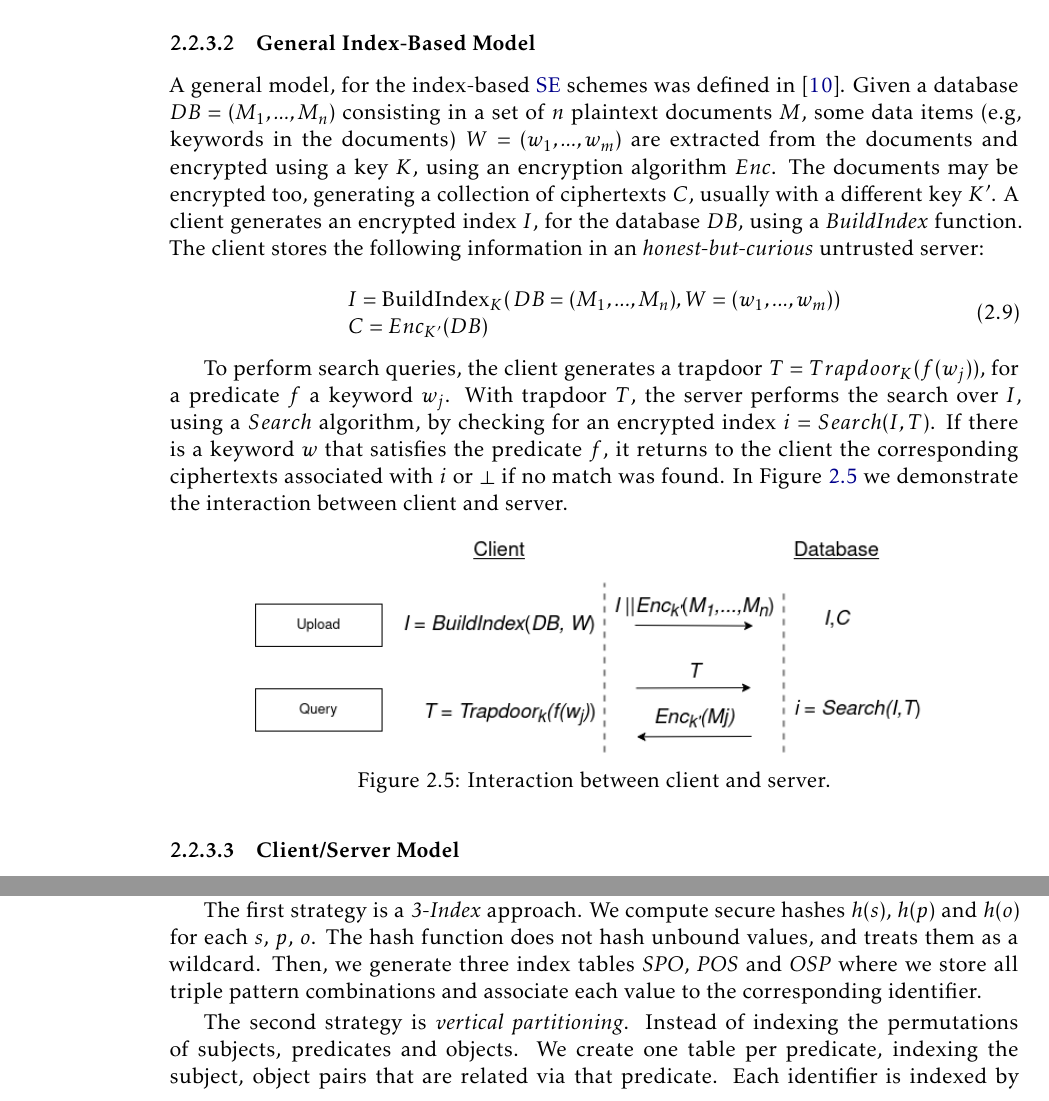
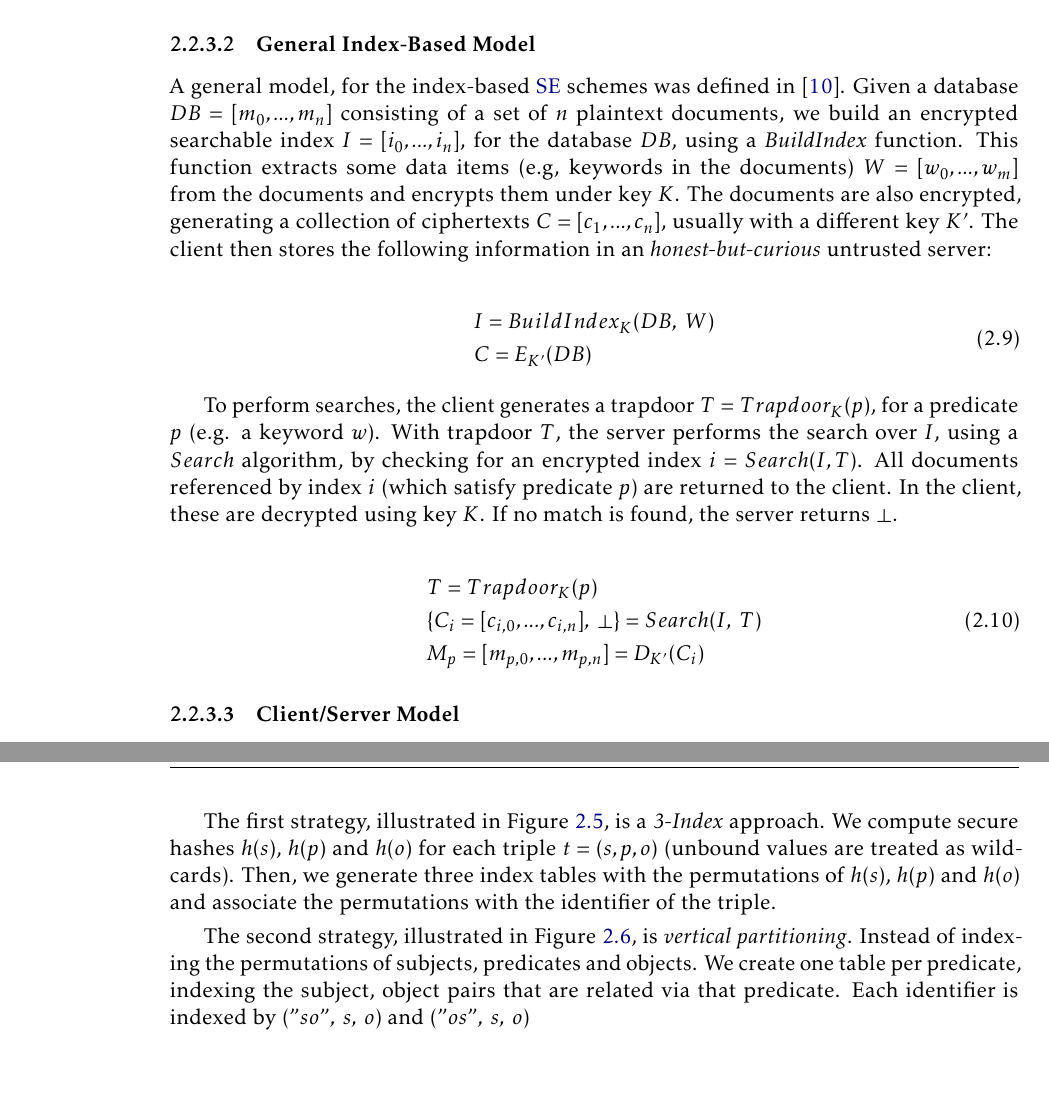
Before and after one commit to DCebola/SEnTriS, a LaTeX thesis (Dissertation/template.tex, which reads Dissertation/Chapters/chapter2/2-related-work.tex): two parts of pages 36 and 40 of 154 before the commit and two parts of pages 36 and 41 of 154 after it, joined at a grey line, cut so that both start at the same text. Compiled offline with pdfLaTeX.

Commit message:
Adding figures

```diff
--- a/Dissertation/Chapters/chapter2/2-related-work.tex
+++ b/Dissertation/Chapters/chapter2/2-related-work.tex
@@ -503,23 +503,24 @@ Deterministic encryption is type of property-preserving encryption scheme. Contr
 
 \subsubsection{General Index-Based Model}
 
-A general model, for the index-based \gls{SE} schemes was defined in \autocite{Bosch2014-eb}. Given a database $DB=(M_{1},...,M_{n})$ consisting in a set of $n$ plaintext documents $M$, some data items (e.g, keywords in the documents) $W=(w_{1},...,w_{m})$ are extracted from the documents and encrypted using a key $K$, using an encryption algorithm $Enc$. The documents may be encrypted too, generating a collection of ciphertexts $C$, usually with a different key $K'$. A client generates an encrypted index $I$, for the database $DB$, using a \emph{BuildIndex} function. The client stores the following information in an \emph{honest-but-curious} untrusted server:
+A general model, for the index-based \gls{SE} schemes was defined in \autocite{Bosch2014-eb}. Given a database $DB=[m_{0},...,m_{n}]$ consisting of a set of $n$ plaintext documents, we build an encrypted searchable index $I=[i_0,...,i_n]$, for the database $DB$, using a \emph{BuildIndex} function. This function extracts some data items (e.g, keywords in the documents) $W=[w_{0},...,w_{m}]$ from the documents and encrypts them under key $K$. The documents are also encrypted, generating a collection of ciphertexts $C=[c_1,...,c_n]$, usually with a different key $K'$. The client then stores the following information in an \emph{honest-but-curious} untrusted server:
 
 \begin{equation}
-    \begin{array}{l}
-    I = \textrm{BuildIndex}_{K}(\, DB=(M_{1},...,M_{n}), W=(w_{1},...,w_{m}))\\
-    C = Enc_{K'}(DB)
-    \end{array}
+    \begin{split}
+    &I = BuildIndex_{K}(DB, \; W) \\
+    &C = E_{K'}(DB)
+    \end{split}
 \end{equation}
 
-To perform search queries, the client generates a trapdoor $T=Trapdoor_{K}(f(w_{j}))$, for a predicate $f$ a keyword $w_{j}$. With trapdoor $T$, the server performs the search over $I$, using a $Search$ algorithm, by checking for an encrypted index $i = Search(I,T)$. If there is a keyword $w$ that satisfies the predicate $f$, it returns to the client the corresponding ciphertexts associated with $i$ or $\bot$ if no match was found. In Figure \ref{fig:se-general} we demonstrate the interaction between client and server.
+To perform searches, the client generates a trapdoor $T = Trapdoor_{K}(p)$, for a predicate $p$ (e.g. a keyword $w$). With trapdoor $T$, the server performs the search over $I$, using a $Search$ algorithm, by checking for an encrypted index $i = Search(I,T)$. All documents referenced by index $i$ (which satisfy predicate $p$) are returned to the client. In the client, these are decrypted using key $K$. If no match is found, the server returns $\bot$.
 
-\begin{figure}[H]
-    \centering
-    \includegraphics[width=0.8\textwidth]{se-general.png}
-    \caption{Interaction between client and server.}
-    \label{fig:se-general}
-\end{figure}
+\begin{equation}
+    \begin{split}
+    &T = Trapdoor_{K}(p) \\
+    &\{ C_i = [c_{i,0}, ..., c_{i,n}], \; \bot\} = Search(I, \; T) \\
+    &M_p = [m_{p,0},...,m_{p,n}] = D_{K'}(C_i)
+    \end{split}
+\end{equation}
 
 \subsubsection{Client/Server Model}
 
@@ -626,2 +627 @@ Only if the result of the inner product is 0 can we decrypt the seed, derive the
 
-The first strategy is a \emph{3-Index} approach. We compute secure hashes $h(s)$, $h(p)$ and $h(o)$ for each $s$, $p$, $o$. The hash function does not hash unbound values, and treats them as a wildcard. Then, we generate three index tables \emph{SPO}, \emph{POS} and \emph{OSP} where we store all triple pattern combinations and associate each value to the corresponding identifier.
@@ -628,7 +640,8 @@ The first strategy is a \emph{3-Index} approach. We compute secure hashes $h(s)$
 
-The second strategy is \emph{vertical partitioning}. Instead of indexing the permutations of subjects, predicates and objects. We create one table per predicate, indexing the subject, object pairs that are related via that predicate. Each identifier is indexed by a $("so"\;\vert\;"os",\;s,\;o)$.
 
-\mytodo{Add image with both index schemes}
+The first strategy, illustrated in Figure \ref{fig:3-index}, is a \emph{3-Index} approach. We compute secure hashes $h(s)$, $h(p)$ and $h(o)$ for each triple $t = (s, p, o)$ (unbound values are treated as wildcards). Then, we generate three index tables with the permutations of $h(s)$, $h(p)$ and $h(o)$ and associate the permutations with the identifier of the triple.
+
+The second strategy, illustrated in Figure \ref{fig:vertical-partitioning}, is \emph{vertical partitioning}. Instead of indexing the permutations of subjects, predicates and objects. We create one table per predicate, indexing the subject, object pairs that are related via that predicate. Each identifier is indexed by $("so",\;s,\;o)$ and $("os",\;s,\;o)$
 
 \subsection{CryptGraphDB}
 
@@ -648,0 +668,2 @@ Besides confidentiality, \emph{CryptDB} does not ensure integrity, freshness, or
+    \label{fig:cryptdb-system-model}
+\end{figure}
```
Also changed, not shown: Dissertation/Chapters/chapter3/3-solution.tex (+1 -1 lines), Dissertation/Chapters/chapter6/6-conclusion-and-future-work.tex (+2 -0 lines), Dissertation/Config/5_packages.tex (+0 -2 lines), Dissertation/Figures/3-Index.png (added), Dissertation/Figures/CryptDB-onions.png (added), Dissertation/Figures/CryptDB-system-model.png (added), Dissertation/Figures/Vertical-Partitioning.png (added), Dissertation/Figures/se-general.png (deleted), Dissertation/Figures/system-model.png (deleted), Dissertation/Figures/work-plan.png (deleted), Dissertation/Chapters/chapter2/2-related-work.tex (38 more changed lines), 3 other files.
